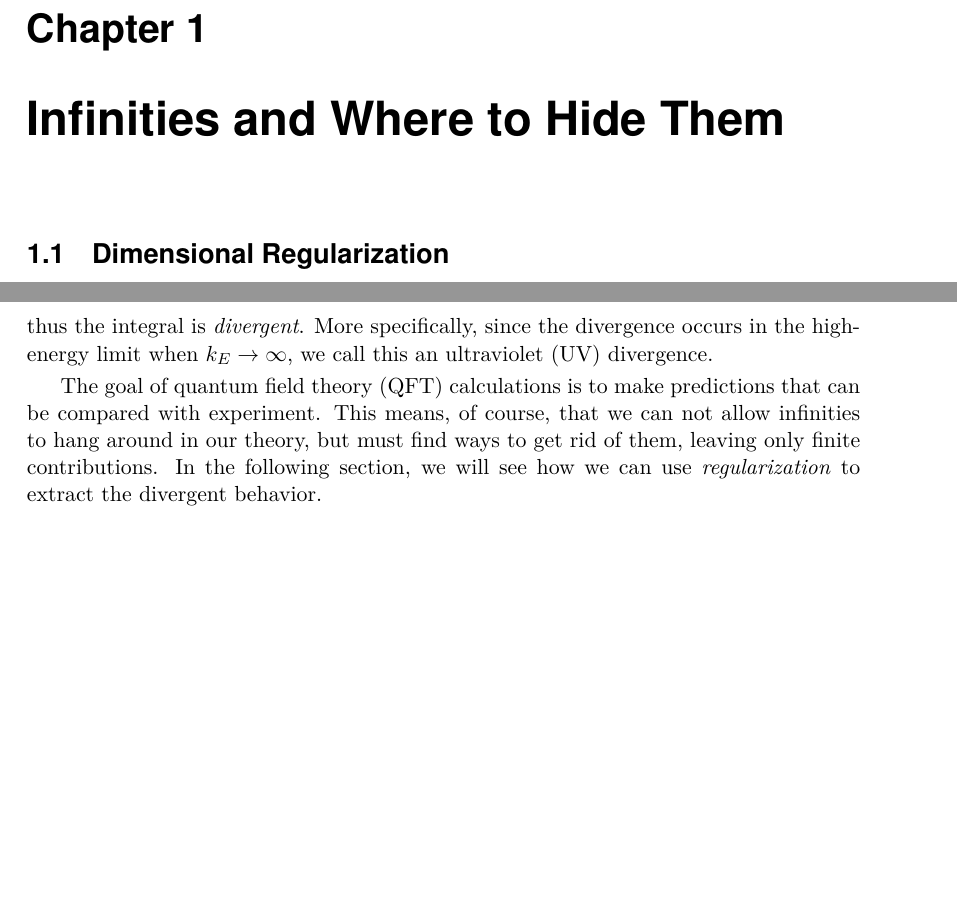
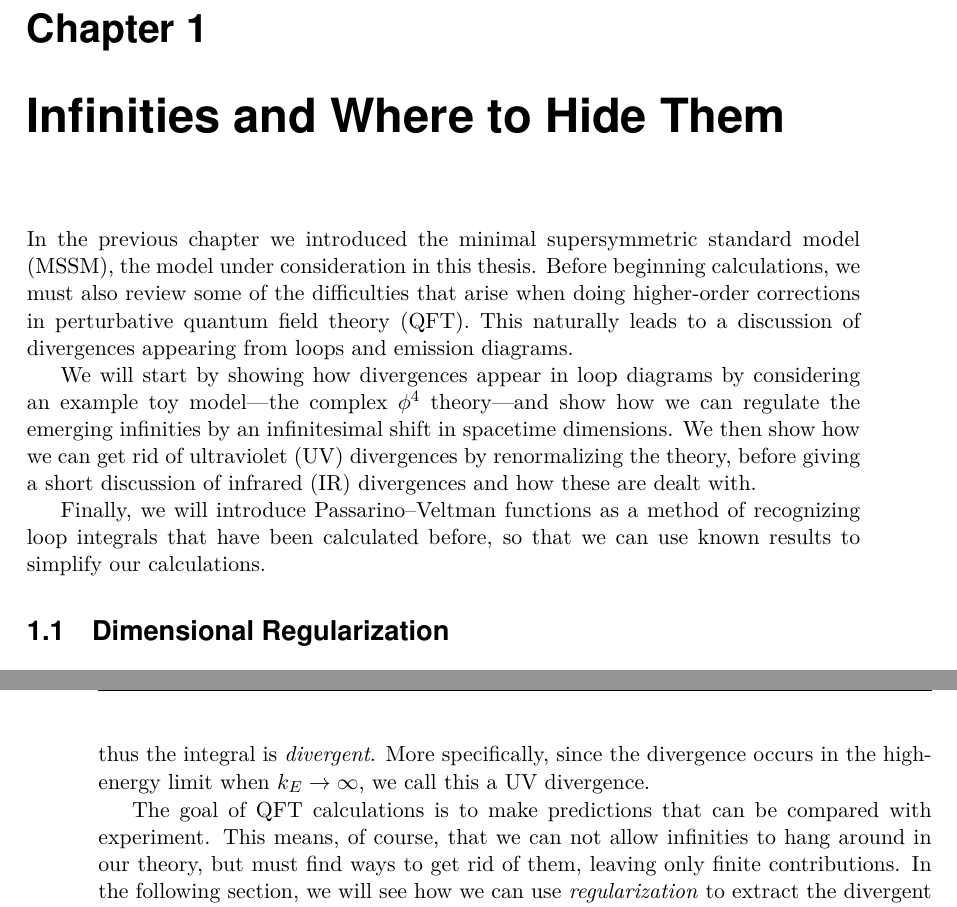
Before and after one commit to Bragit123/Overleaf-Master-Thesis, a LaTeX thesis (main.tex, which reads chapters/divergences.tex): two parts of pages 11 and 13 of 35 before the commit and two parts of pages 11 and 14 of 35 after it, joined at a grey line, cut so that both start at the same text, the shorter picture padded with empty space. Compiled offline with pdfLaTeX.

Commit message:
Added introduction to mssm and divergence chapters

```diff
--- a/chapters/divergences.tex
+++ b/chapters/divergences.tex
@@ -1,4 +1,13 @@
 \chapter{Infinities and Where to Hide Them}\label{ch:divergences}
+
+In the previous chapter we introduced the \gls{mssm}, the model under consideration in this thesis.
+Before beginning calculations, we must also review some of the difficulties that arise when doing higher-order corrections in perturbative \gls{qft}.
+This naturally leads to a discussion of divergences appearing from loops and emission diagrams.
+
+We will start by showing how divergences appear in loop diagrams by considering an example toy model---the complex $\phi^4$ theory---and show how we can regulate the emerging infinities by an infinitesimal shift in spacetime dimensions. We then show how we can get rid of \gls{uv} divergences by renormalizing the theory, before giving a short discussion of \gls{ir} divergences and how these are dealt with.
+
+Finally, we will introduce Passarino--Veltman functions as a method of recognizing loop integrals that have been calculated before, so that we can use known results to simplify our calculations.
+
 
 \section{Dimensional Regularization}\label{sec:dimreg}
 % \textcolor{gray}{(Introduce UV and IR divergences, and give examples of regularization methods, with focus on dimreg (also: mention DRED?))}
```
Also changed, not shown: chapters/mssm.tex (+7 -1 lines).
